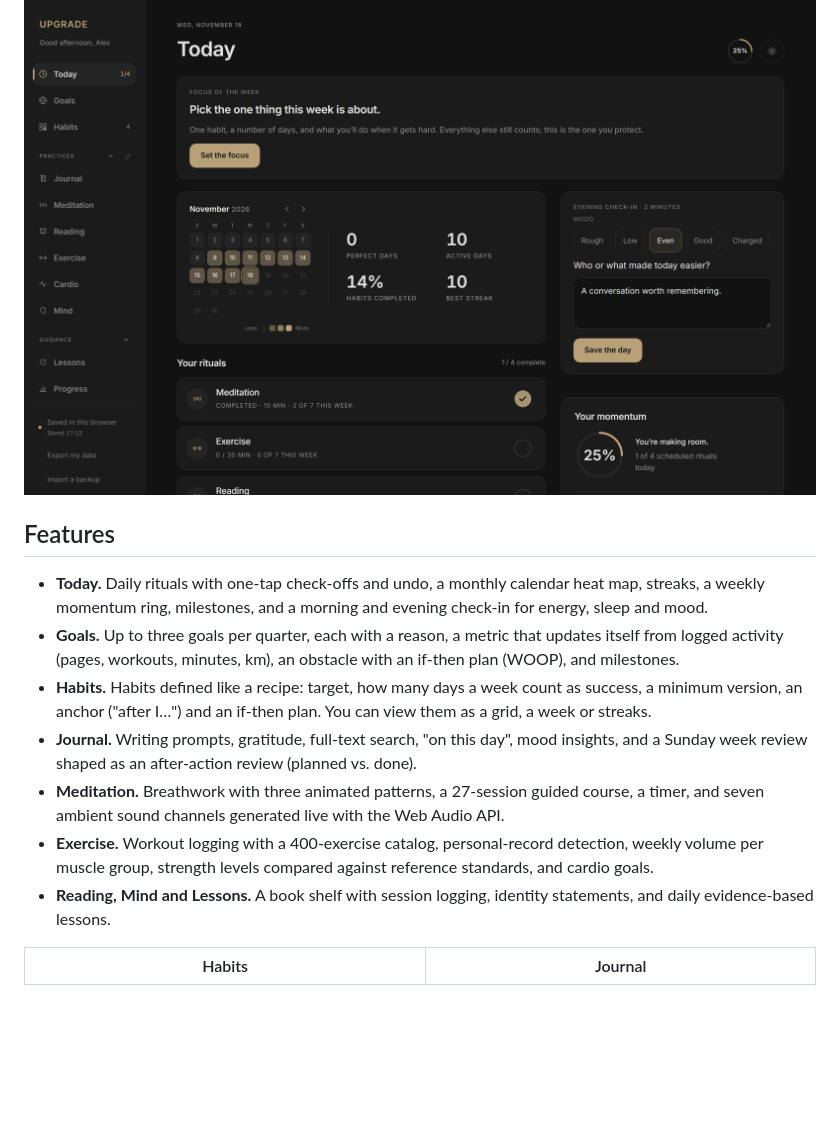
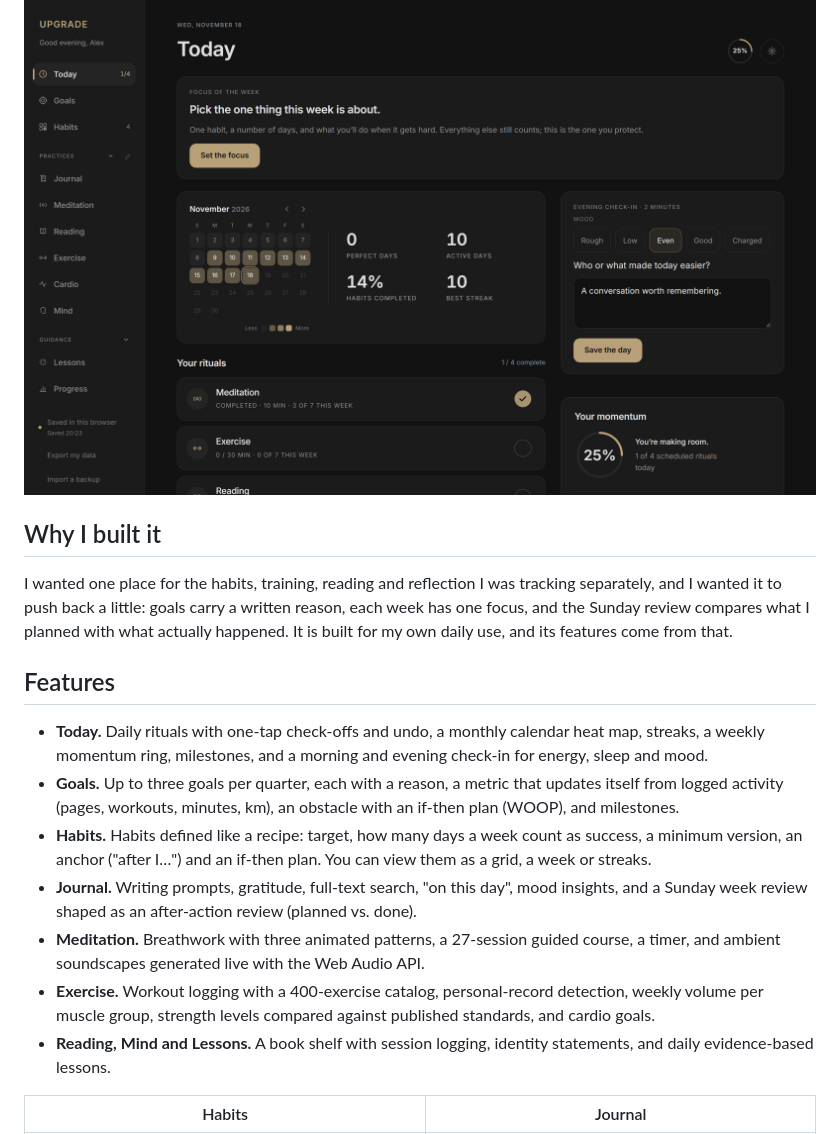
Before and after one commit to safrancop/upgrade, a Markdown page: README.md, the part around one of its changes. Drawn GitHub-style; pictures changed too: docs/screenshots/today.png; blank space fills up the shorter version.

```diff
--- a/README.md
+++ b/README.md
@@ -8,14 +8,18 @@ No account and no server. Your data stays in your browser, and you can export or
 
 ![Today](docs/screenshots/today.png)
 
+## Why I built it
+
+I wanted one place for the habits, training, reading and reflection I was tracking separately, and I wanted it to push back a little: goals carry a written reason, each week has one focus, and the Sunday review compares what I planned with what actually happened. It is built for my own daily use, and its features come from that.
+
 ## Features
 
 - **Today.** Daily rituals with one-tap check-offs and undo, a monthly calendar heat map, streaks, a weekly momentum ring, milestones, and a morning and evening check-in for energy, sleep and mood.
 - **Goals.** Up to three goals per quarter, each with a reason, a metric that updates itself from logged activity (pages, workouts, minutes, km), an obstacle with an if-then plan (WOOP), and milestones.
 - **Habits.** Habits defined like a recipe: target, how many days a week count as success, a minimum version, an anchor ("after I…") and an if-then plan. You can view them as a grid, a week or streaks.
 - **Journal.** Writing prompts, gratitude, full-text search, "on this day", mood insights, and a Sunday week review shaped as an after-action review (planned vs. done).
-- **Meditation.** Breathwork with three animated patterns, a 27-session guided course, a timer, and seven ambient sound channels generated live with the Web Audio API.
-- **Exercise.** Workout logging with a 400-exercise catalog, personal-record detection, weekly volume per muscle group, strength levels compared against reference standards, and cardio goals.
+- **Meditation.** Breathwork with three animated patterns, a 27-session guided course, a timer, and ambient soundscapes generated live with the Web Audio API.
+- **Exercise.** Workout logging with a 400-exercise catalog, personal-record detection, weekly volume per muscle group, strength levels compared against published standards, and cardio goals.
 - **Reading, Mind and Lessons.** A book shelf with session logging, identity statements, and daily evidence-based lessons.
 
 | Habits | Journal |
```
Also changed, not shown: other parts of README.md (+23 -16 lines), docs/ARCHITECTURE.md (added, +47 -0 lines), docs/screenshots/habits.png, docs/screenshots/journal.png, docs/screenshots/meditation.png, docs/screenshots/strength.png, 2 other files.
